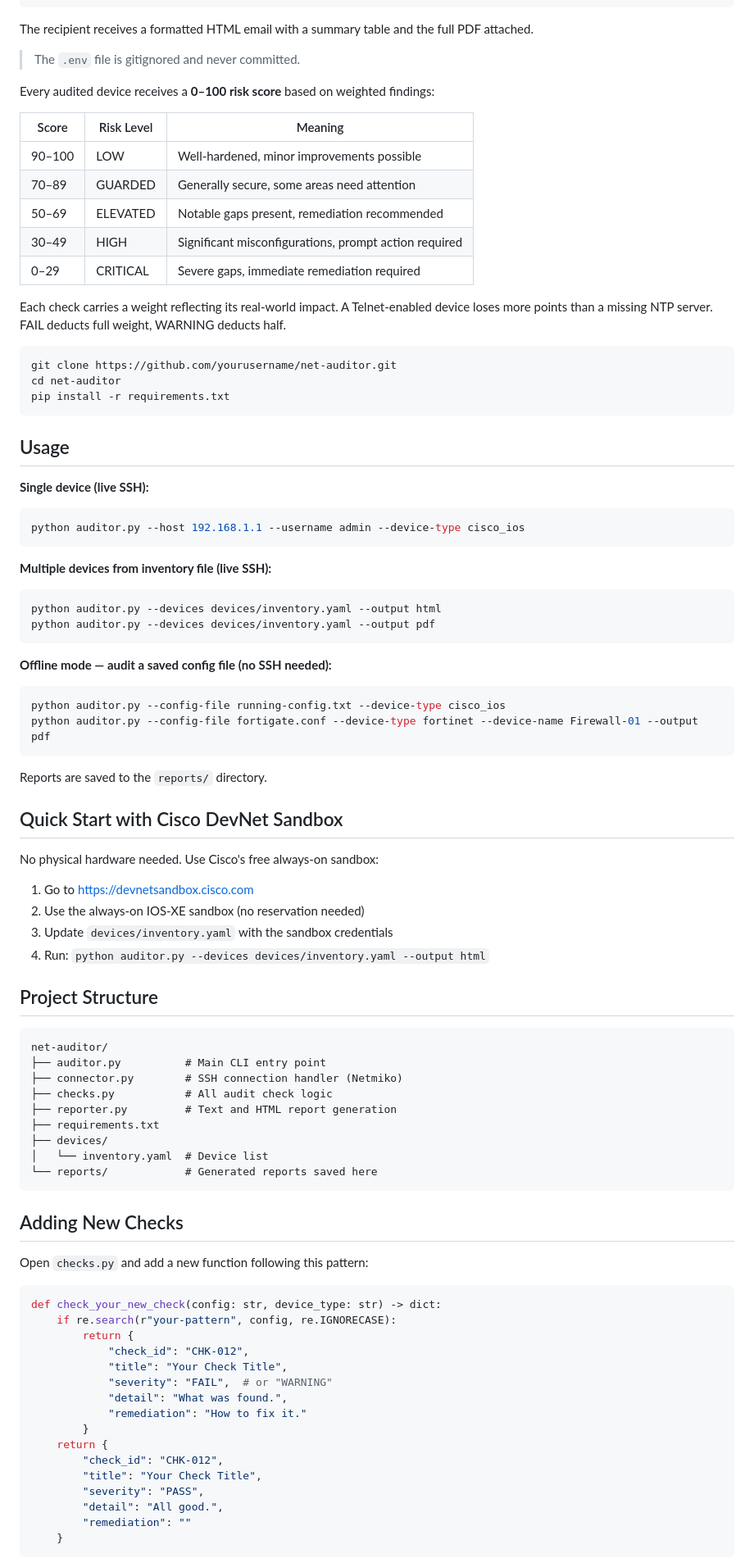
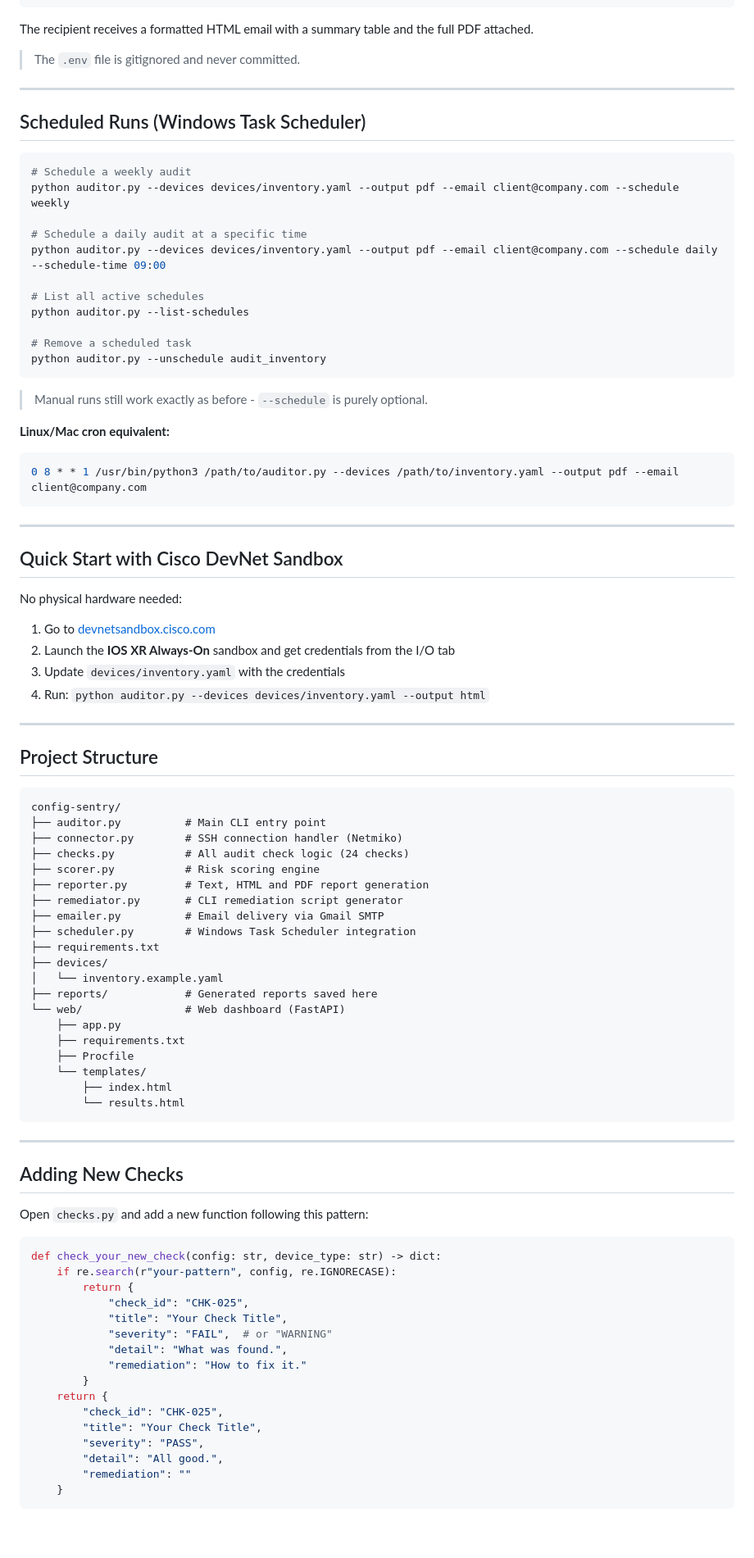
Before and after one commit to legendpvper/config-sentry, a Markdown page: README.md, the part around one of its changes. Shown at 82% size. Rendered like a GitHub page; blank space fills up the shorter version.

Commit message:
docs: update README with web dashboard, full feature list and project structure

````diff
--- a/README.md
+++ b/README.md
@@ -154,71 +189,70 @@ The recipient receives a formatted HTML email with a summary table and the full
 
 > The `.env` file is gitignored and never committed.
 
+---
 
-
-Every audited device receives a **0–100 risk score** based on weighted findings:
-
-| Score | Risk Level | Meaning |
-|---|---|---|
-| 90–100 | LOW | Well-hardened, minor improvements possible |
-| 70–89 | GUARDED | Generally secure, some areas need attention |
-| 50–69 | ELEVATED | Notable gaps present, remediation recommended |
-| 30–49 | HIGH | Significant misconfigurations, prompt action required |
-| 0–29 | CRITICAL | Severe gaps, immediate remediation required |
-
-Each check carries a weight reflecting its real-world impact. A Telnet-enabled device loses more points than a missing NTP server. FAIL deducts full weight, WARNING deducts half.
-
-
+## Scheduled Runs (Windows Task Scheduler)
 
 ```bash
-git clone https://github.com/yourusername/net-auditor.git
-cd net-auditor
-pip install -r requirements.txt
+# Schedule a weekly audit
+python auditor.py --devices devices/inventory.yaml --output pdf --email client@company.com --schedule weekly
+
+# Schedule a daily audit at a specific time
+python auditor.py --devices devices/inventory.yaml --output pdf --email client@company.com --schedule daily --schedule-time 09:00
+
+# List all active schedules
+python auditor.py --list-schedules
+
+# Remove a scheduled task
+python auditor.py --unschedule audit_inventory
 ```
 
-## Usage
+> Manual runs still work exactly as before - `--schedule` is purely optional.
 
-**Single device (live SSH):**
+**Linux/Mac cron equivalent:**
 ```bash
-python auditor.py --host 192.168.1.1 --username admin --device-type cisco_ios
+0 8 * * 1 /usr/bin/python3 /path/to/auditor.py --devices /path/to/inventory.yaml --output pdf --email client@company.com
 ```
 
-**Multiple devices from inventory file (live SSH):**
-```bash
-python auditor.py --devices devices/inventory.yaml --output html
-python auditor.py --devices devices/inventory.yaml --output pdf
-```
-
-**Offline mode — audit a saved config file (no SSH needed):**
-```bash
-python auditor.py --config-file running-config.txt --device-type cisco_ios
-python auditor.py --config-file fortigate.conf --device-type fortinet --device-name Firewall-01 --output pdf
-```
-
-Reports are saved to the `reports/` directory.
+---
 
 ## Quick Start with Cisco DevNet Sandbox
 
-No physical hardware needed. Use Cisco's free always-on sandbox:
+No physical hardware needed:
 
-1. Go to https://devnetsandbox.cisco.com
-2. Use the always-on IOS-XE sandbox (no reservation needed)
-3. Update `devices/inventory.yaml` with the sandbox credentials
+1. Go to [devnetsandbox.cisco.com](https://devnetsandbox.cisco.com)
+2. Launch the **IOS XR Always-On** sandbox and get credentials from the I/O tab
+3. Update `devices/inventory.yaml` with the credentials
 4. Run: `python auditor.py --devices devices/inventory.yaml --output html`
+
+---
 
 ## Project Structure
 
 ```
-net-auditor/
+config-sentry/
 ├── auditor.py          # Main CLI entry point
 ├── connector.py        # SSH connection handler (Netmiko)
-├── checks.py           # All audit check logic
-├── reporter.py         # Text and HTML report generation
+├── checks.py           # All audit check logic (24 checks)
+├── scorer.py           # Risk scoring engine
+├── reporter.py         # Text, HTML and PDF report generation
+├── remediator.py       # CLI remediation script generator
+├── emailer.py          # Email delivery via Gmail SMTP
+├── scheduler.py        # Windows Task Scheduler integration
 ├── requirements.txt
 ├── devices/
-│   └── inventory.yaml  # Device list
-└── reports/            # Generated reports saved here
+│   └── inventory.example.yaml
+├── reports/            # Generated reports saved here
+└── web/                # Web dashboard (FastAPI)
+    ├── app.py
+    ├── requirements.txt
+    ├── Procfile
+    └── templates/
+        ├── index.html
+        └── results.html
 ```
+
+---
 
 ## Adding New Checks
 
@@ -228,14 +262,14 @@ Open `checks.py` and add a new function following this pattern:
 def check_your_new_check(config: str, device_type: str) -> dict:
     if re.search(r"your-pattern", config, re.IGNORECASE):
         return {
-            "check_id": "CHK-012",
+            "check_id": "CHK-025",
             "title": "Your Check Title",
             "severity": "FAIL",  # or "WARNING"
             "detail": "What was found.",
             "remediation": "How to fix it."
         }
     return {
-        "check_id": "CHK-012",
+        "check_id": "CHK-025",
         "title": "Your Check Title",
         "severity": "PASS",
         "detail": "All good.",
````
Also changed, not shown: other parts of README.md (+80 -45 lines).
